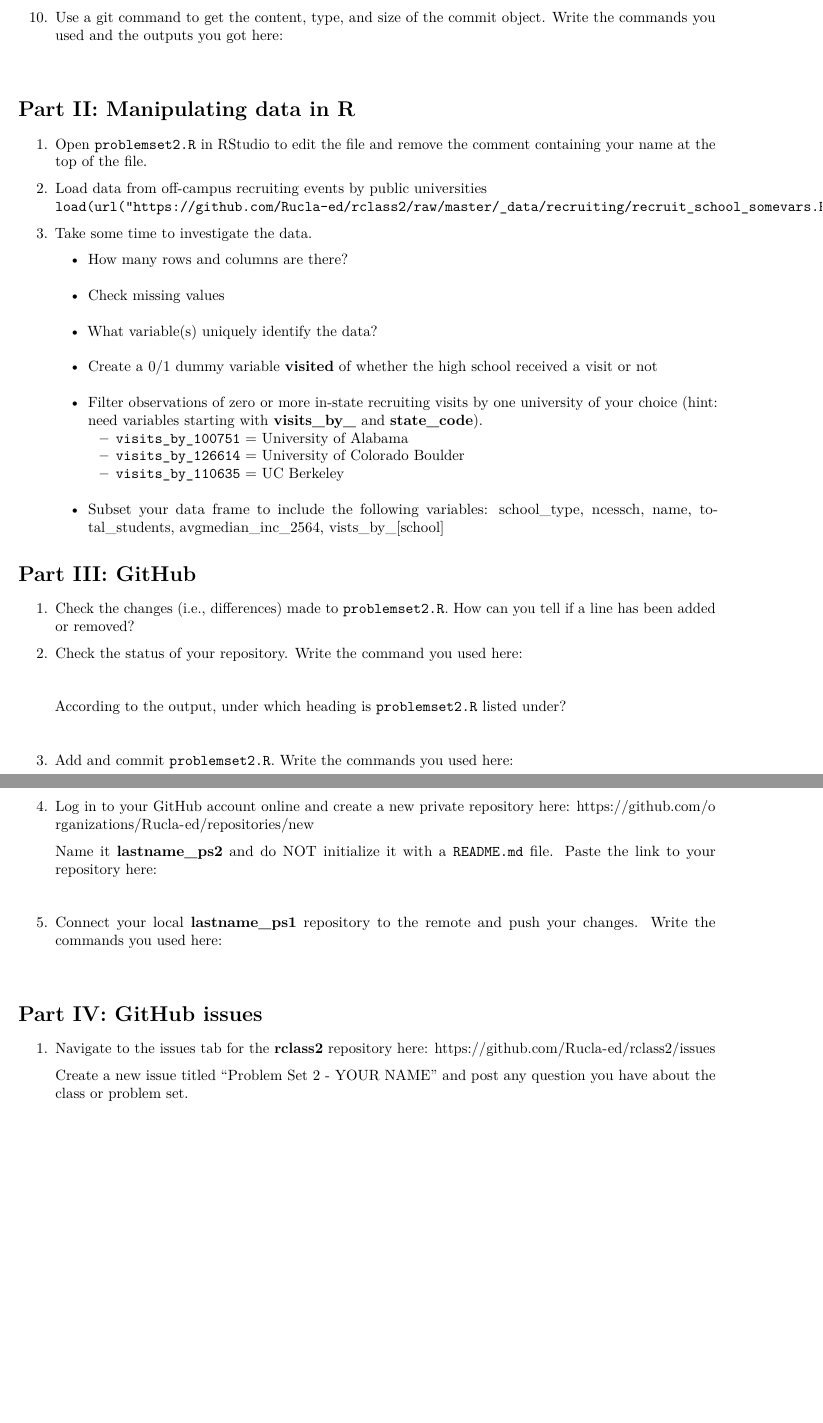
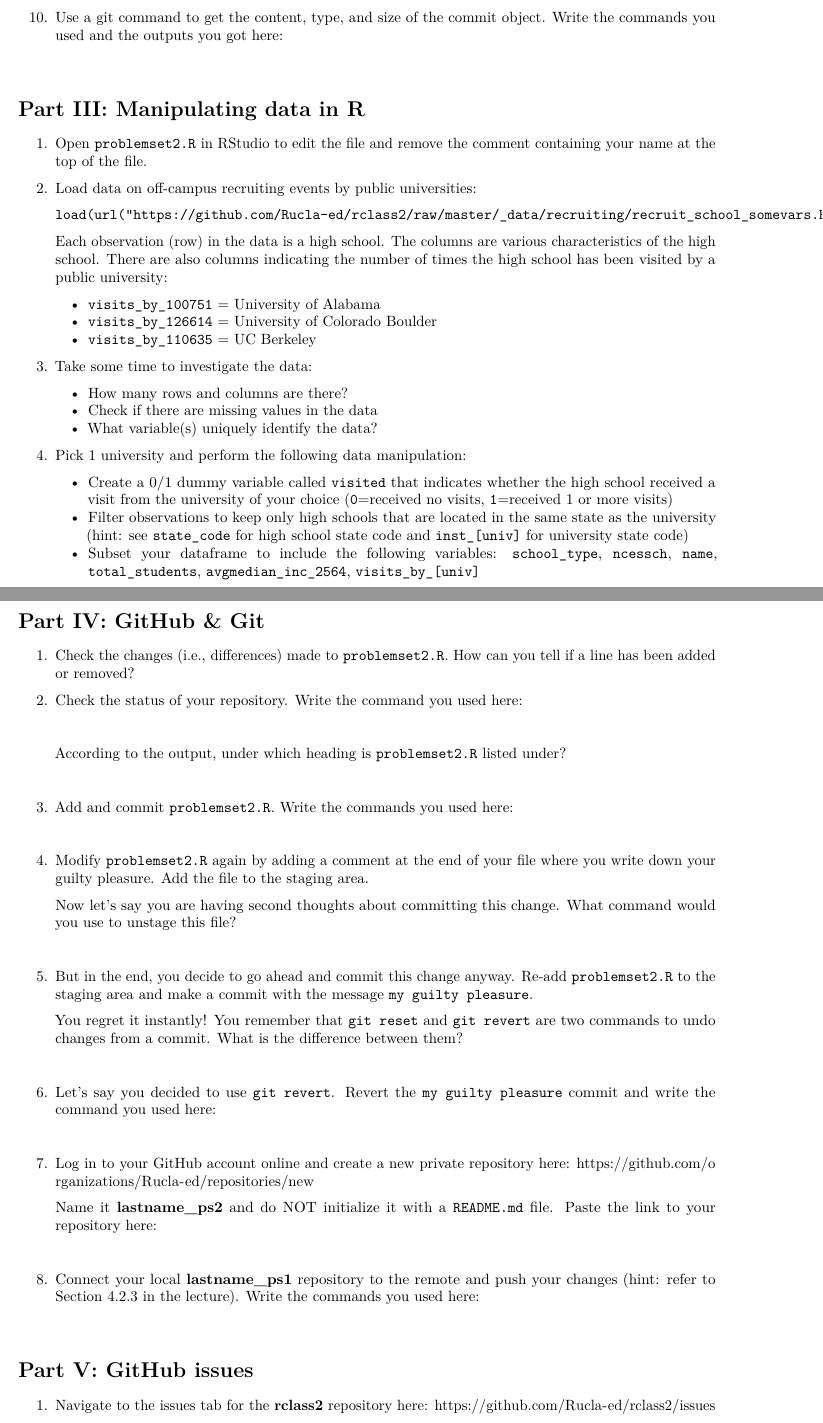
Before and after one commit to Rucla-ed/rclass2, an R Markdown document (problem_sets/week_2/problemset2.Rmd): two parts of pages 2 and 3 of 3 before the commit and two parts of pages 2 and 3 of 4 after it, joined at a grey line, cut so that both start at the same text, the shorter picture padded with empty space. Rendered offline with R 4.5, knitr and Pandoc, then LaTeX, with nearby package versions.

Commit message:
update PS2

````diff
--- a/problem_sets/week_2/problemset2.Rmd
+++ b/problem_sets/week_2/problemset2.Rmd
@@ -107,27 +116,36 @@ One of the goals for this quarter is to get you comfortable using git and GitHub
     ```
 
 
-# Part II: Manipulating data in R
+# Part III: Manipulating data in R
 
 1. Open `problemset2.R` in RStudio to edit the file and remove the comment containing your name at the top of the file.
 
-2. Load data from off-campus recruiting events by public universities
-`load(url("https://github.com/Rucla-ed/rclass2/raw/master/_data/recruiting/recruit_school_somevars.RData"))`
+2. Load data on off-campus recruiting events by public universities:
 
-3. Take some time to investigate the data.
+    ```
+    load(url("https://github.com/Rucla-ed/rclass2/raw/master/_data/recruiting/recruit_school_somevars.RData"))
+    ```
+
+    Each observation (row) in the data is a high school. The columns are various characteristics of the high school. There are also columns indicating the number of times the high school has been visited by a public university:
+
+    + `visits_by_100751` = University of Alabama
+    + `visits_by_126614` = University of Colorado Boulder
+    + `visits_by_110635` = UC Berkeley
+
+3. Take some time to investigate the data:
 
     + How many rows and columns are there?
-    + Check missing values
+    + Check if there are missing values in the data
     + What variable(s) uniquely identify the data?
-    + Create a 0/1 dummy variable **visited** of whether the high school received a visit or not
-    + Filter observations of zero or more in-state recruiting visits by one university of your choice (hint: need variables starting with **visits_by_** and **state_code**).
-        + `visits_by_100751` = University of Alabama
-        + `visits_by_126614` = University of Colorado Boulder
-        + `visits_by_110635` = UC Berkeley
-    + Subset your data frame to include the following variables: school_type, ncessch, name, total_students, avgmedian_inc_2564, vists_by_[school]
+
+4. Pick 1 university and perform the following data manipulation:
+
+    + Create a 0/1 dummy variable called `visited` that indicates whether the high school received a visit from the university of your choice (`0`=received no visits, `1`=received 1 or more visits)
+    + Filter observations to keep only high schools that are located in the same state as the university (hint: see `state_code` for high school state code and `inst_[univ]` for university state code)
+    + Subset your dataframe to include the following variables: `school_type`, `ncessch`, `name`, `total_students`, `avgmedian_inc_2564`, `visits_by_[univ]`
 
 
-# Part III: GitHub
+# Part IV: GitHub & Git
 
 1. Check the changes (i.e., differences) made to `problemset2.R`. How can you tell if a line has been added or removed?
 
@@ -149,7 +167,29 @@ One of the goals for this quarter is to get you comfortable using git and GitHub
 
     ```
 
-4. Log in to your GitHub account online and create a new private repository here: https://github.com/organizations/Rucla-ed/repositories/new
+4. Modify `problemset2.R` again by adding a comment at the end of your file where you write down your guilty pleasure. Add the file to the staging area.
+
+    Now let's say you are having second thoughts about committing this change. What command would you use to unstage this file?
+
+    ```
+
+    ```
+
+5. But in the end, you decide to go ahead and commit this change anyway. Re-add `problemset2.R` to the staging area and make a commit with the message `my guilty pleasure`.
+
+    You regret it instantly! You remember that `git reset` and `git revert` are two commands to undo changes from a commit. What is the difference between them?
+
+    ```
+
+    ```
+
+6. Let's say you decided to use `git revert`. Revert the `my guilty pleasure` commit and write the command you used here:
+
+    ```
+
+    ```
+
+7. Log in to your GitHub account online and create a new private repository here: https://github.com/organizations/Rucla-ed/repositories/new
 
     Name it **lastname_ps2** and do NOT initialize it with a `README.md` file. Paste the link to your repository here:
 
@@ -157,15 +197,14 @@ One of the goals for this quarter is to get you comfortable using git and GitHub
 
     ```
 
-5. Connect your local **lastname_ps1** repository to the remote and push your changes. Write the commands you used here:
+8. Connect your local **lastname_ps1** repository to the remote and push your changes (hint: refer to Section 4.2.3 in the lecture). Write the commands you used here:
 
     ```
 
     ```
 
 
-# Part IV: GitHub issues
+# Part V: GitHub issues
 
 1. Navigate to the issues tab for the **rclass2** repository here: https://github.com/Rucla-ed/rclass2/issues
 
-    Create a new issue titled "Problem Set 2 - YOUR NAME" and post any question you have about the class or problem set.
````
Also changed, not shown: problem_sets/week_2/problemset2.pdf, problem_sets/week_2/problemset2.Rmd (35 more changed lines).
